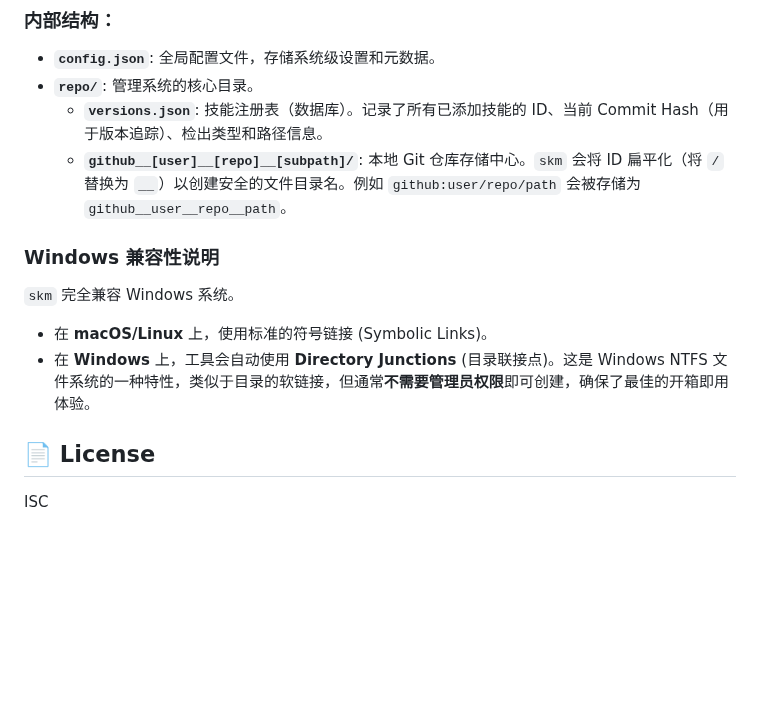
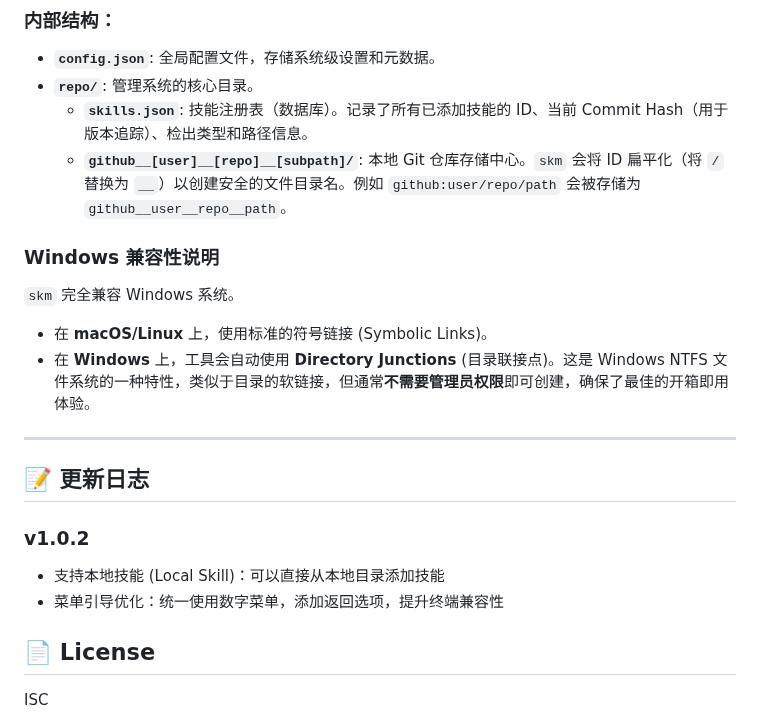
Before and after one commit to nnnggel/skills-management, a Markdown page: README.zh-CN.md, the part around one of its changes. Rendered like a GitHub page; blank space fills up the shorter version.

```diff
--- a/README.zh-CN.md
+++ b/README.zh-CN.md
@@ -98,7 +109,7 @@ skm
 
 - **`config.json`**: 全局配置文件，存储系统级设置和元数据。
 - **`repo/`**: 管理系统的核心目录。
-    - **`versions.json`**: 技能注册表（数据库）。记录了所有已添加技能的 ID、当前 Commit Hash（用于版本追踪）、检出类型和路径信息。
+    - **`skills.json`**: 技能注册表（数据库）。记录了所有已添加技能的 ID、当前 Commit Hash（用于版本追踪）、检出类型和路径信息。
     - **`github__[user]__[repo]__[subpath]/`**: 本地 Git 仓库存储中心。`skm` 会将 ID 扁平化（将 `/` 替换为 `__`）以创建安全的文件目录名。例如 `github:user/repo/path` 会被存储为 `github__user__repo__path`。
 
 ### Windows 兼容性说明
@@ -107,6 +118,14 @@ skm
 - 在 **Windows** 上，工具会自动使用 **Directory Junctions** (目录联接点)。这是 Windows NTFS 文件系统的一种特性，类似于目录的软链接，但通常**不需要管理员权限**即可创建，确保了最佳的开箱即用体验。
 
 
+---
+
+## 📝 更新日志
+
+### v1.0.2
+- 支持本地技能 (Local Skill)：可以直接从本地目录添加技能
+- 菜单引导优化：统一使用数字菜单，添加返回选项，提升终端兼容性
+
 ## 📄 License
 
 ISC
```
Also changed, not shown: other parts of README.zh-CN.md (+17 -6 lines), README.md (+24 -7 lines), repo.png (added), 6 other files.
